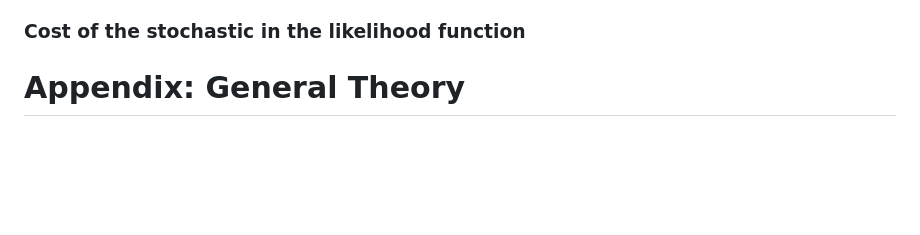
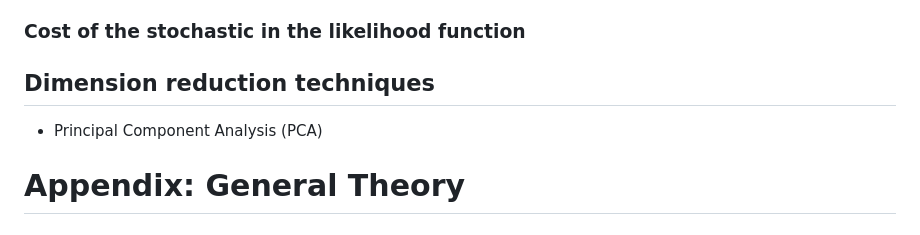
Before and after one commit to Thygeminator/research-notebook, a Markdown page: Theory Of The Model.md, the part around one of its changes. GitHub-like rendering; blank space fills up the shorter version.

```diff
--- a/Theory Of The Model.md
+++ b/Theory Of The Model.md
@@ -188,7 +188,8 @@ where:
 ### Cost of the stochastic in the likelihood function
 
 
-
+## Dimension reduction techniques
+- Principal Component Analysis (PCA)
 
 
 # Appendix: General Theory
```
Also changed, not shown: other parts of Theory Of The Model.md (+3 -3 lines).
